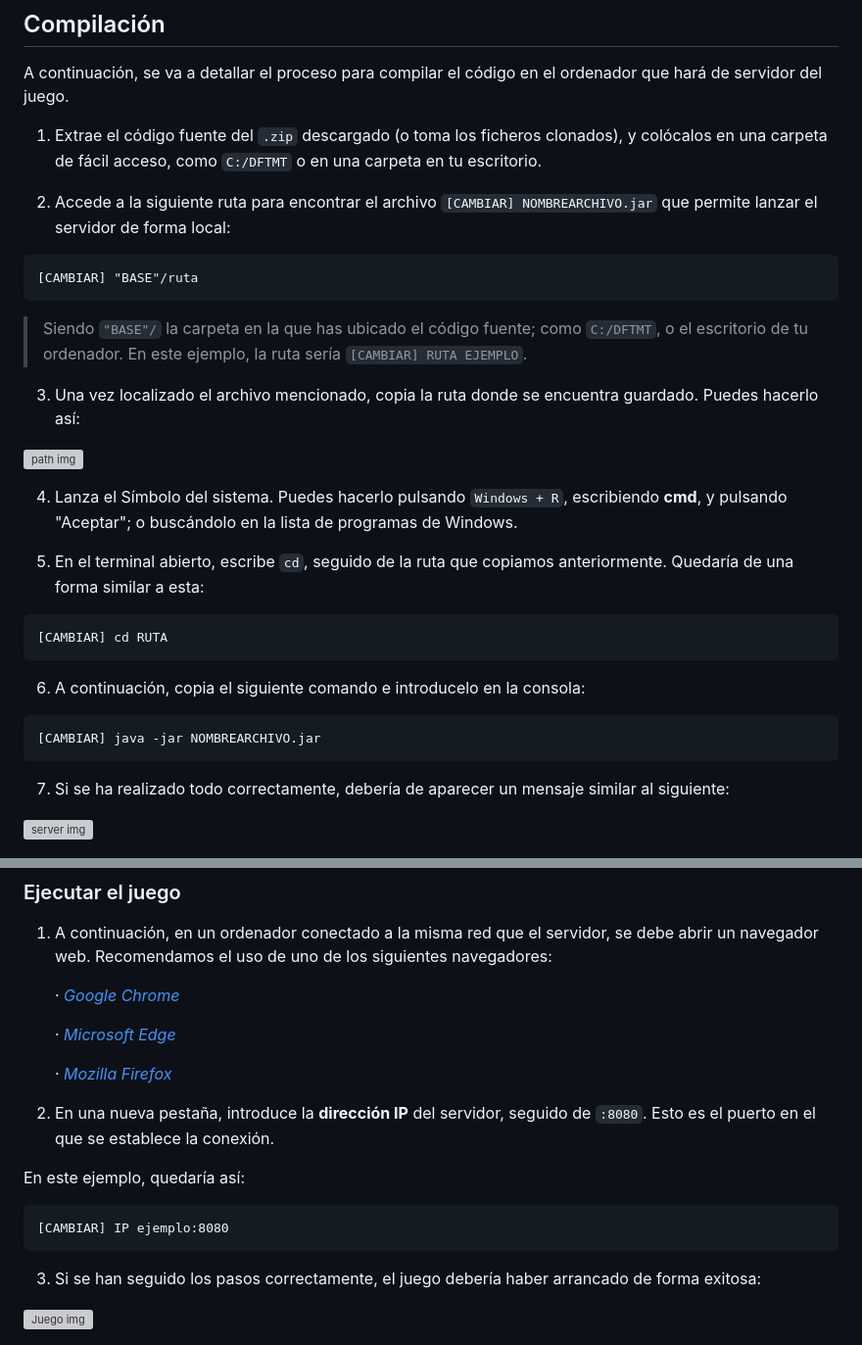
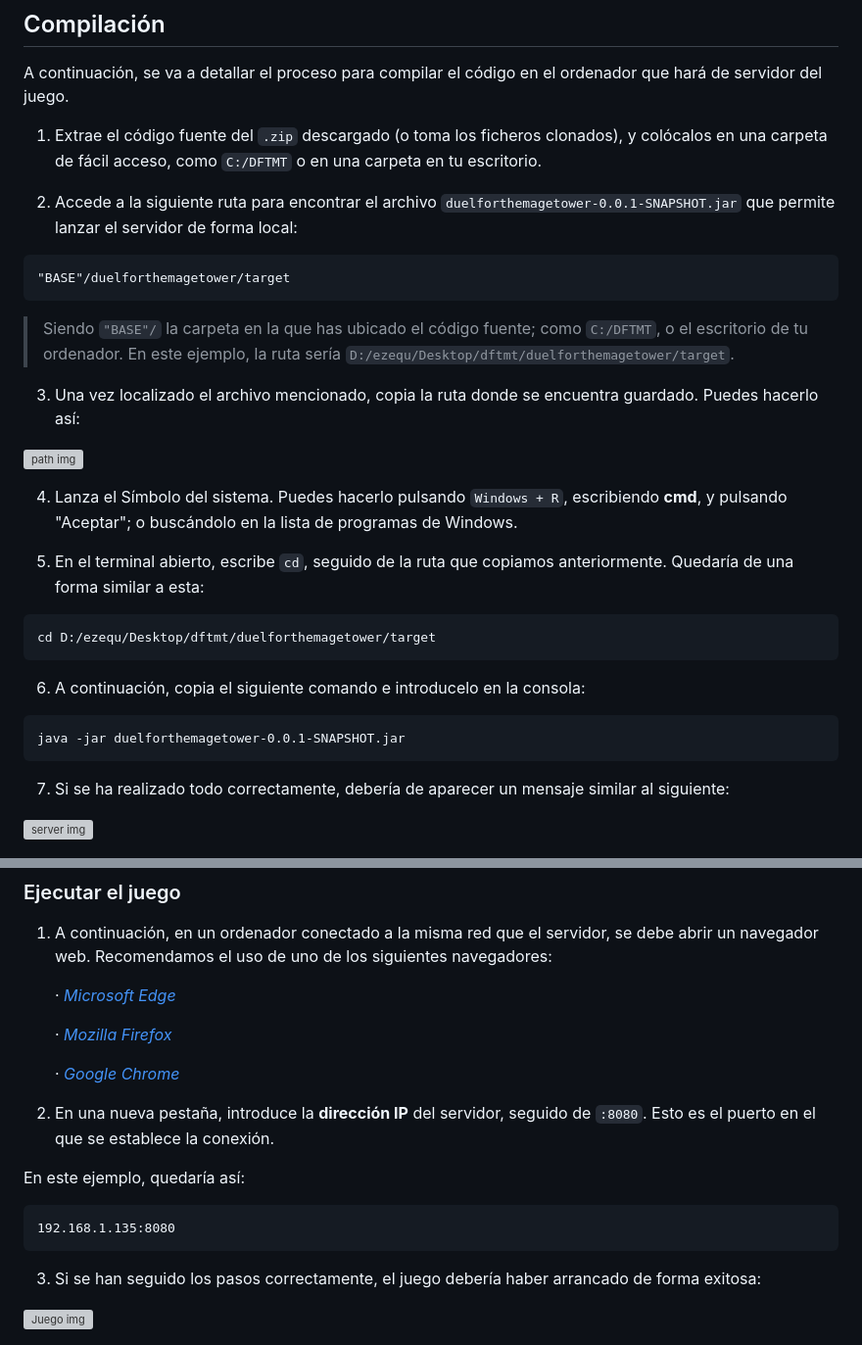
Before and after one commit to miguelrico2031/duelforthemagetower, a Markdown page: README.md, 2 parts joined by grey strips. Shown: that part at 98% size. GitHub-like rendering; grey boxes are pictures that could not be loaded.

Commit message:
Update README.md
FALTA LA VERSION DEL RELEASE EN EL PRIMER PARRAFO DEL TUTORIAL


El resto de elementos ya está cambiado y actualizado

````diff
--- a/README.md
+++ b/README.md
@@ -25,12 +25,12 @@ A continuación, se va a detallar el proceso para compilar el código en el orde
 
 1. Extrae el código fuente del `.zip` descargado (o toma los ficheros clonados), y colócalos en una carpeta de fácil acceso, como `C:/DFTMT` o en una carpeta en tu escritorio.
 
-2. Accede a la siguiente ruta para encontrar el archivo `[CAMBIAR] NOMBREARCHIVO.jar` que permite lanzar el servidor de forma local:
+2. Accede a la siguiente ruta para encontrar el archivo `duelforthemagetower-0.0.1-SNAPSHOT.jar` que permite lanzar el servidor de forma local:
 ```
-[CAMBIAR] "BASE"/ruta
+"BASE"/duelforthemagetower/target
 ```
 > Siendo `"BASE"/` la carpeta en la que has ubicado el código fuente; como `C:/DFTMT`, o el escritorio de tu ordenador.
-> En este ejemplo, la ruta sería `[CAMBIAR] RUTA EJEMPLO`.
+> En este ejemplo, la ruta sería `D:/ezequ/Desktop/dftmt/duelforthemagetower/target`.
 
 3. Una vez localizado el archivo mencionado, copia la ruta donde se encuentra guardado. Puedes hacerlo así:
 
@@ -40,12 +40,12 @@ A continuación, se va a detallar el proceso para compilar el código en el orde
 
 5. En el terminal abierto, escribe `cd`, seguido de la ruta que copiamos anteriormente. Quedaría de una forma similar a esta:
 ```
-[CAMBIAR] cd RUTA
+cd D:/ezequ/Desktop/dftmt/duelforthemagetower/target
 ```
 
 6. A continuación, copia el siguiente comando e introducelo en la consola:
 ```
-[CAMBIAR] java -jar NOMBREARCHIVO.jar
+java -jar duelforthemagetower-0.0.1-SNAPSHOT.jar
 ```
 
 7. Si se ha realizado todo correctamente, debería de aparecer un mensaje similar al siguiente:
@@ -69,18 +69,18 @@ La cadena de cifras que se muestra tras `Dirección IPv4` es la dirección del s
 
 1. A continuación, en un ordenador conectado a la misma red que el servidor, se debe abrir un navegador web. Recomendamos el uso de uno de los siguientes navegadores:
 
-    · [_Google Chrome_](https://www.google.com/chrome/)
-
     · [_Microsoft Edge_](https://www.microsoft.com/es-es/edge/download?form=MA13FJ)
 
     · [_Mozilla Firefox_](https://www.mozilla.org/es-ES/firefox/new/)
+
+    · [_Google Chrome_](https://www.google.com/chrome/)
 
 
 2. En una nueva pestaña, introduce la **dirección IP** del servidor, seguido de `:8080`. Esto es el puerto en el que se establece la conexión.
 
 En este ejemplo, quedaría así:
 ```
-[CAMBIAR] IP ejemplo:8080
+192.168.1.135:8080
 ```
 
 3. Si se han seguido los pasos correctamente, el juego debería haber arrancado de forma exitosa:
````
